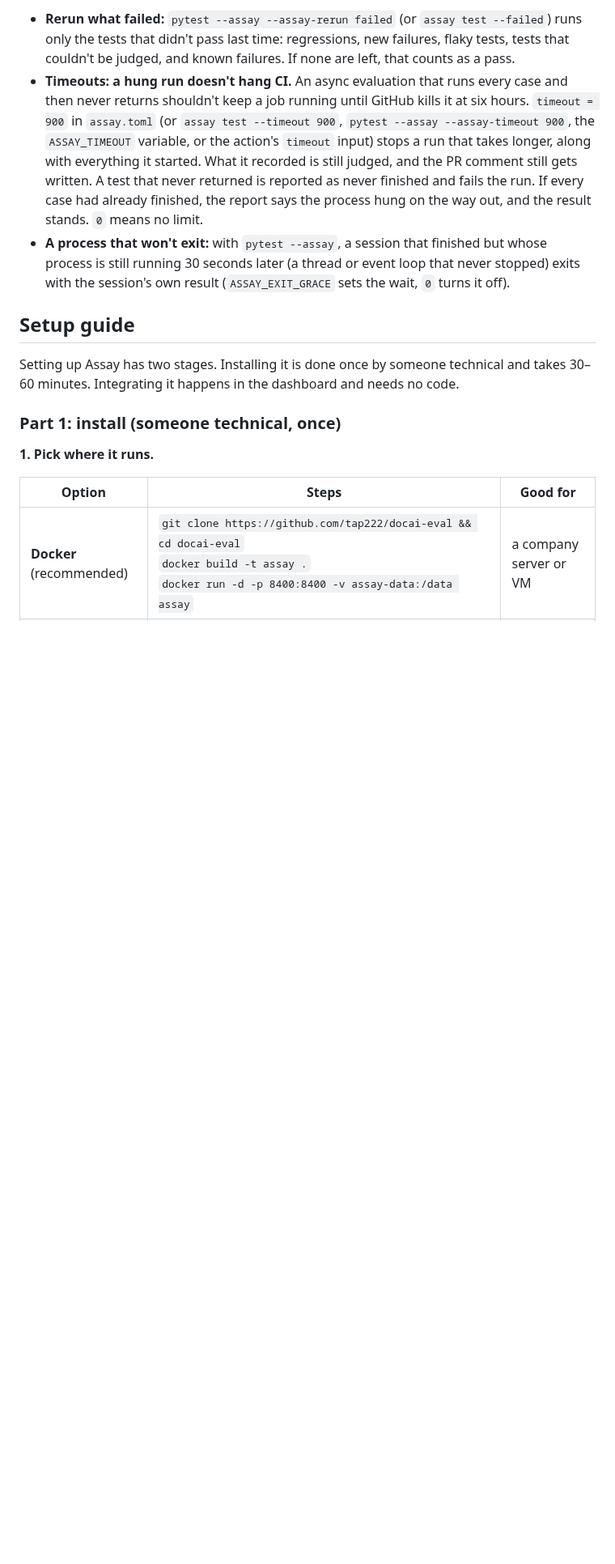
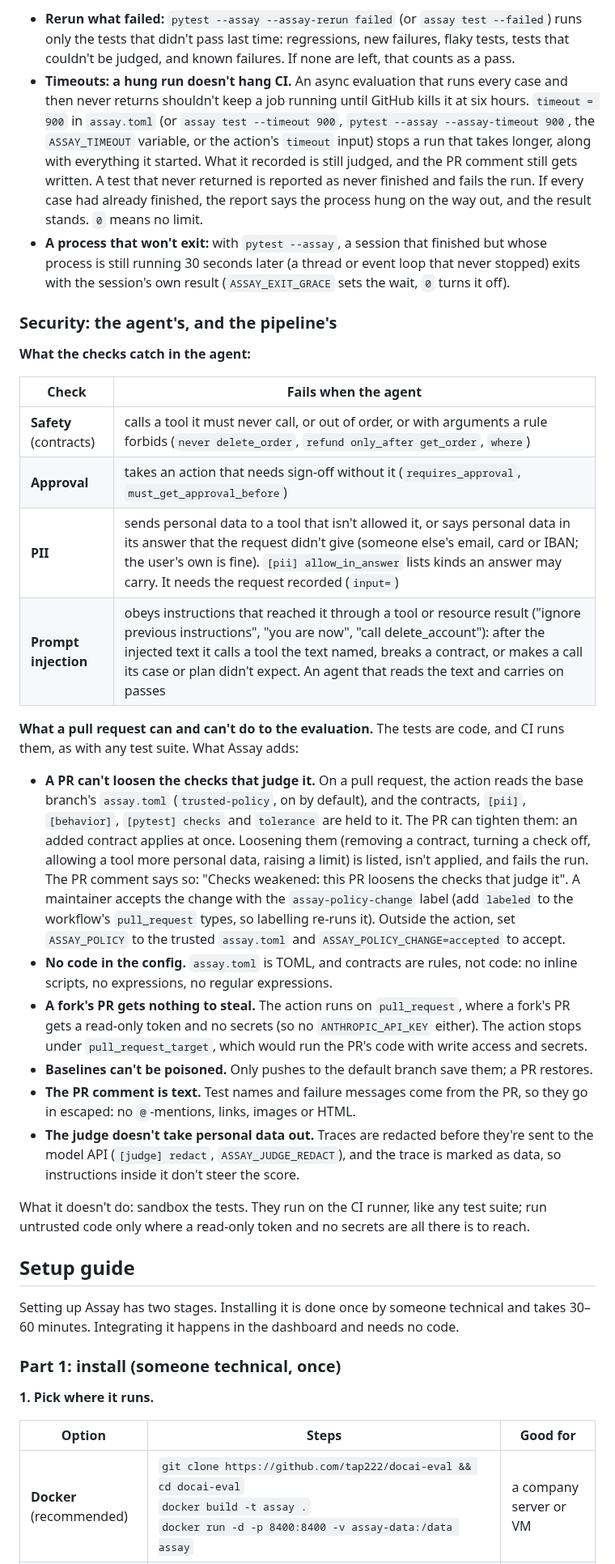
Before and after one commit to actions-marketplace-validations/tap222_assay-evals, a Markdown page: README.md, the part around one of its changes. Shown at 81% size. Drawn GitHub-style; blank space fills up the shorter version.

Commit message:
README: security, of the agent and of the evaluation pipeline
What each check catches, what a pull request can and can't do to the evaluation, and what
Assay doesn't do (sandbox the tests).

```diff
--- a/README.md
+++ b/README.md
@@ -220,6 +221,45 @@ skipped with a warning and the job doesn't fail over it. Outside the action,
 - **A process that won't exit:** with `pytest --assay`, a session that finished but whose
   process is still running 30 seconds later (a thread or event loop that never stopped) exits
   with the session's own result (`ASSAY_EXIT_GRACE` sets the wait, `0` turns it off).
+
+### Security: the agent's, and the pipeline's
+
+**What the checks catch in the agent:**
+
+| Check | Fails when the agent |
+|---|---|
+| **Safety** (contracts) | calls a tool it must never call, or out of order, or with arguments a rule forbids (`never delete_order`, `refund only_after get_order`, `where`) |
+| **Approval** | takes an action that needs sign-off without it (`requires_approval`, `must_get_approval_before`) |
+| **PII** | sends personal data to a tool that isn't allowed it, or says personal data in its answer that the request didn't give (someone else's email, card or IBAN; the user's own is fine). `[pii] allow_in_answer` lists kinds an answer may carry. It needs the request recorded (`input=`) |
+| **Prompt injection** | obeys instructions that reached it through a tool or resource result ("ignore previous instructions", "you are now", "call delete_account"): after the injected text it calls a tool the text named, breaks a contract, or makes a call its case or plan didn't expect. An agent that reads the text and carries on passes |
+
+**What a pull request can and can't do to the evaluation.** The tests are code, and CI runs
+them, as with any test suite. What Assay adds:
+
+- **A PR can't loosen the checks that judge it.** On a pull request, the action reads the base
+  branch's `assay.toml` (`trusted-policy`, on by default), and the contracts, `[pii]`,
+  `[behavior]`, `[pytest] checks` and `tolerance` are held to it. The PR can tighten them: an
+  added contract applies at once. Loosening them (removing a contract, turning a check off,
+  allowing a tool more personal data, raising a limit) is listed, isn't applied, and fails the
+  run. The PR comment says so: "Checks weakened: this PR loosens the checks that judge it". A
+  maintainer accepts the change with the `assay-policy-change` label (add `labeled` to the
+  workflow's `pull_request` types, so labelling re-runs it). Outside the action, set
+  `ASSAY_POLICY` to the trusted `assay.toml` and `ASSAY_POLICY_CHANGE=accepted` to accept.
+- **No code in the config.** `assay.toml` is TOML, and contracts are rules, not code: no
+  inline scripts, no expressions, no regular expressions.
+- **A fork's PR gets nothing to steal.** The action runs on `pull_request`, where a fork's PR
+  gets a read-only token and no secrets (so no `ANTHROPIC_API_KEY` either). The action stops
+  under `pull_request_target`, which would run the PR's code with write access and secrets.
+- **Baselines can't be poisoned.** Only pushes to the default branch save them; a PR restores.
+- **The PR comment is text.** Test names and failure messages come from the PR, so they go in
+  escaped: no `@`-mentions, links, images or HTML.
+- **The judge doesn't take personal data out.** Traces are redacted before they're sent to the
+  model API (`[judge] redact`, `ASSAY_JUDGE_REDACT`), and the trace is marked as data, so
+  instructions inside it don't steer the score.
+
+What it doesn't do: sandbox the tests. They run on the CI runner, like any test suite; run
+untrusted code only where a read-only token and no secrets are all there is to reach.
+
 
 ## Setup guide
 
```
Also changed, not shown: other parts of README.md (+2 -1 lines).
